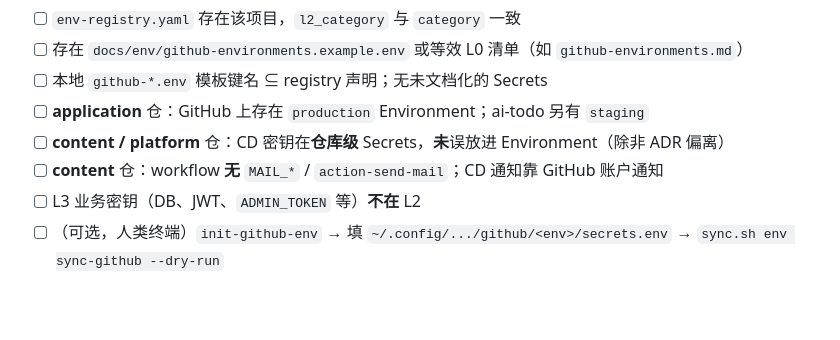
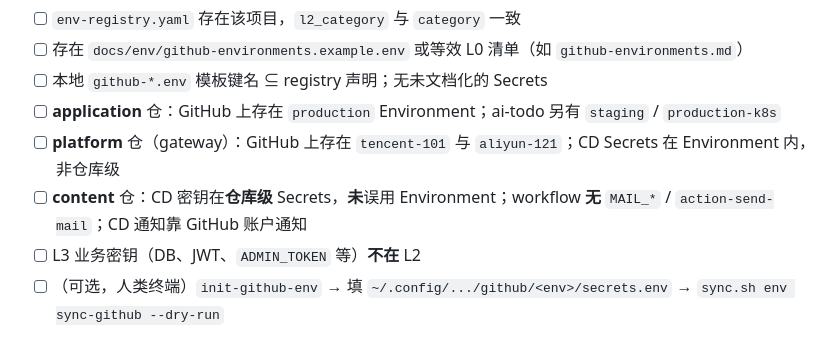
Before and after one commit to xiaolinstar/dev-standards, a Markdown page: skills/dev-bootstrap/SKILL.md, the part around the change. Drawn GitHub-style; blank space fills up the shorter version.

Commit message:
docs(bootstrap): align L2 checklist with platform Environments
Co-authored-by: Cursor <cursoragent@cursor.com>

```diff
--- a/skills/dev-bootstrap/SKILL.md
+++ b/skills/dev-bootstrap/SKILL.md
@@ -93,9 +93,9 @@ B 类反馈落点含 `playbook/baselines/`、`playbook/adr/` — 见
 - [ ] `env-registry.yaml` 存在该项目，`l2_category` 与 `category` 一致
 - [ ] 存在 `docs/env/github-environments.example.env` 或等效 L0 清单（如 `github-environments.md`）
 - [ ] 本地 `github-*.env` 模板键名 ⊆ registry 声明；无未文档化的 Secrets
-- [ ] **application** 仓：GitHub 上存在 `production` Environment；ai-todo 另有 `staging`
-- [ ] **content / platform** 仓：CD 密钥在**仓库级** Secrets，**未**误放进 Environment（除非 ADR 偏离）
-- [ ] **content** 仓：workflow **无** `MAIL_*` / `action-send-mail`；CD 通知靠 GitHub 账户通知
+- [ ] **application** 仓：GitHub 上存在 `production` Environment；ai-todo 另有 `staging` / `production-k8s`
+- [ ] **platform** 仓（gateway）：GitHub 上存在 `tencent-101` 与 `aliyun-121`；CD Secrets 在 Environment 内，非仓库级
+- [ ] **content** 仓：CD 密钥在**仓库级** Secrets，**未**误用 Environment；workflow **无** `MAIL_*` / `action-send-mail`；CD 通知靠 GitHub 账户通知
 - [ ] L3 业务密钥（DB、JWT、`ADMIN_TOKEN` 等）**不在** L2
 - [ ] （可选，人类终端）`init-github-env` → 填 `~/.config/.../github/<env>/secrets.env` → `sync.sh env sync-github --dry-run`
 
```
